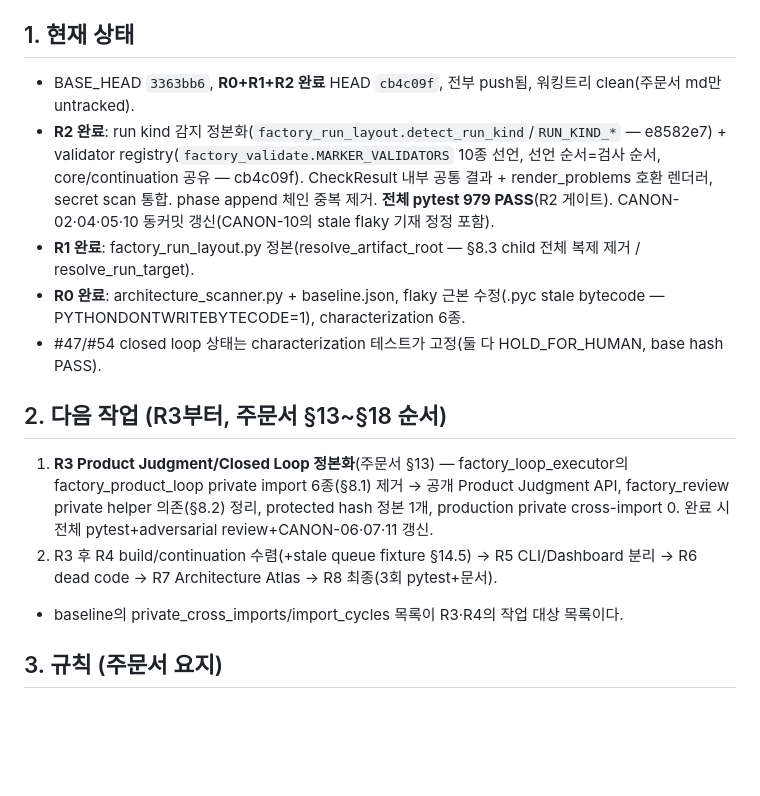
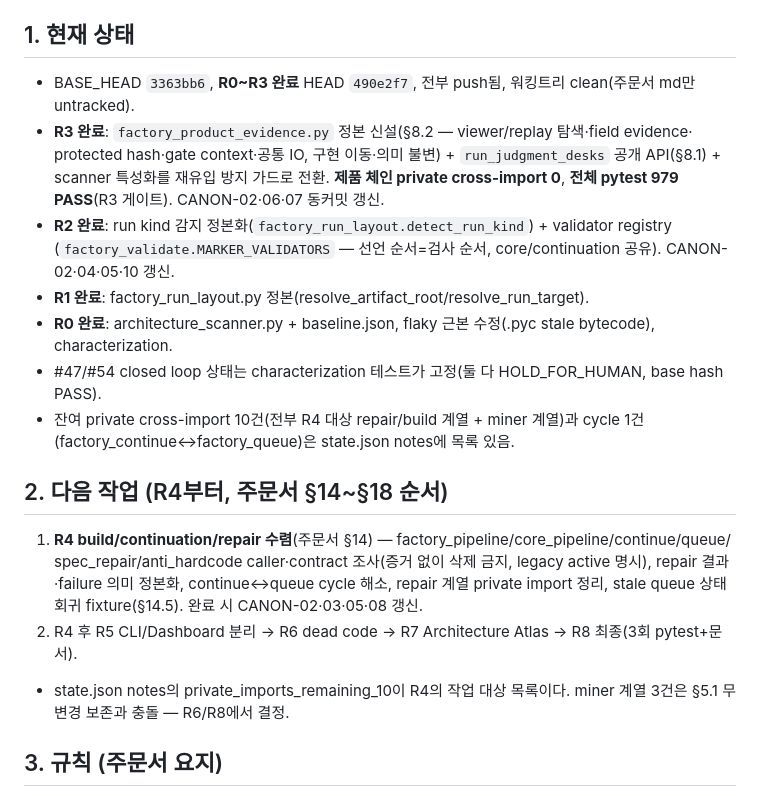
Before and after one commit to BN8624/RIM, a Markdown page: REENTRY.md, the part around the change. GitHub-like rendering; blank space fills up the shorter version.

Commit message:
docs: REENTRY R3 완료 체크포인트 (Structural Reset, 다음 R4)
Co-Authored-By: Claude Fable 5 <noreply@anthropic.com>

```diff
--- a/REENTRY.md
+++ b/REENTRY.md
@@ -7,26 +7,28 @@
 
 ## 1. 현재 상태
 
-- BASE_HEAD `3363bb6`, **R0+R1+R2 완료** HEAD `cb4c09f`, 전부 push됨, 워킹트리 clean(주문서 md만 untracked).
-- **R2 완료**: run kind 감지 정본화(`factory_run_layout.detect_run_kind`/`RUN_KIND_*` — e8582e7) +
-  validator registry(`factory_validate.MARKER_VALIDATORS` 10종 선언, 선언 순서=검사 순서,
-  core/continuation 공유 — cb4c09f). CheckResult 내부 공통 결과 + render_problems 호환 렌더러,
-  secret scan 통합. phase append 체인 중복 제거. **전체 pytest 979 PASS**(R2 게이트).
-  CANON-02·04·05·10 동커밋 갱신(CANON-10의 stale flaky 기재 정정 포함).
-- **R1 완료**: factory_run_layout.py 정본(resolve_artifact_root — §8.3 child 전체 복제 제거 / resolve_run_target).
-- **R0 완료**: architecture_scanner.py + baseline.json, flaky 근본 수정(.pyc stale bytecode —
-  PYTHONDONTWRITEBYTECODE=1), characterization 6종.
+- BASE_HEAD `3363bb6`, **R0~R3 완료** HEAD `490e2f7`, 전부 push됨, 워킹트리 clean(주문서 md만 untracked).
+- **R3 완료**: `factory_product_evidence.py` 정본 신설(§8.2 — viewer/replay 탐색·field evidence·
+  protected hash·gate context·공통 IO, 구현 이동·의미 불변) + `run_judgment_desks` 공개 API(§8.1) +
+  scanner 특성화를 재유입 방지 가드로 전환. **제품 체인 private cross-import 0**,
+  **전체 pytest 979 PASS**(R3 게이트). CANON-02·06·07 동커밋 갱신.
+- **R2 완료**: run kind 감지 정본화(`factory_run_layout.detect_run_kind`) + validator registry
+  (`factory_validate.MARKER_VALIDATORS` — 선언 순서=검사 순서, core/continuation 공유). CANON-02·04·05·10 갱신.
+- **R1 완료**: factory_run_layout.py 정본(resolve_artifact_root/resolve_run_target).
+- **R0 완료**: architecture_scanner.py + baseline.json, flaky 근본 수정(.pyc stale bytecode), characterization.
 - #47/#54 closed loop 상태는 characterization 테스트가 고정(둘 다 HOLD_FOR_HUMAN, base hash PASS).
+- 잔여 private cross-import 10건(전부 R4 대상 repair/build 계열 + miner 계열)과 cycle 1건
+  (factory_continue↔factory_queue)은 state.json notes에 목록 있음.
 
-## 2. 다음 작업 (R3부터, 주문서 §13~§18 순서)
+## 2. 다음 작업 (R4부터, 주문서 §14~§18 순서)
 
-1. **R3 Product Judgment/Closed Loop 정본화**(주문서 §13) — factory_loop_executor의
-   factory_product_loop private import 6종(§8.1) 제거 → 공개 Product Judgment API,
-   factory_review private helper 의존(§8.2) 정리, protected hash 정본 1개,
-   production private cross-import 0. 완료 시 전체 pytest+adversarial review+CANON-06·07·11 갱신.
-2. R3 후 R4 build/continuation 수렴(+stale queue fixture §14.5) → R5 CLI/Dashboard 분리
-   → R6 dead code → R7 Architecture Atlas → R8 최종(3회 pytest+문서).
-- baseline의 private_cross_imports/import_cycles 목록이 R3·R4의 작업 대상 목록이다.
+1. **R4 build/continuation/repair 수렴**(주문서 §14) — factory_pipeline/core_pipeline/continue/queue/
+   spec_repair/anti_hardcode caller·contract 조사(증거 없이 삭제 금지, legacy active 명시),
+   repair 결과·failure 의미 정본화, continue↔queue cycle 해소, repair 계열 private import 정리,
+   stale queue 상태 회귀 fixture(§14.5). 완료 시 CANON-02·03·05·08 갱신.
+2. R4 후 R5 CLI/Dashboard 분리 → R6 dead code → R7 Architecture Atlas → R8 최종(3회 pytest+문서).
+- state.json notes의 private_imports_remaining_10이 R4의 작업 대상 목록이다. miner 계열 3건은
+  §5.1 무변경 보존과 충돌 — R6/R8에서 결정.
 
 ## 3. 규칙 (주문서 요지)
 
```
